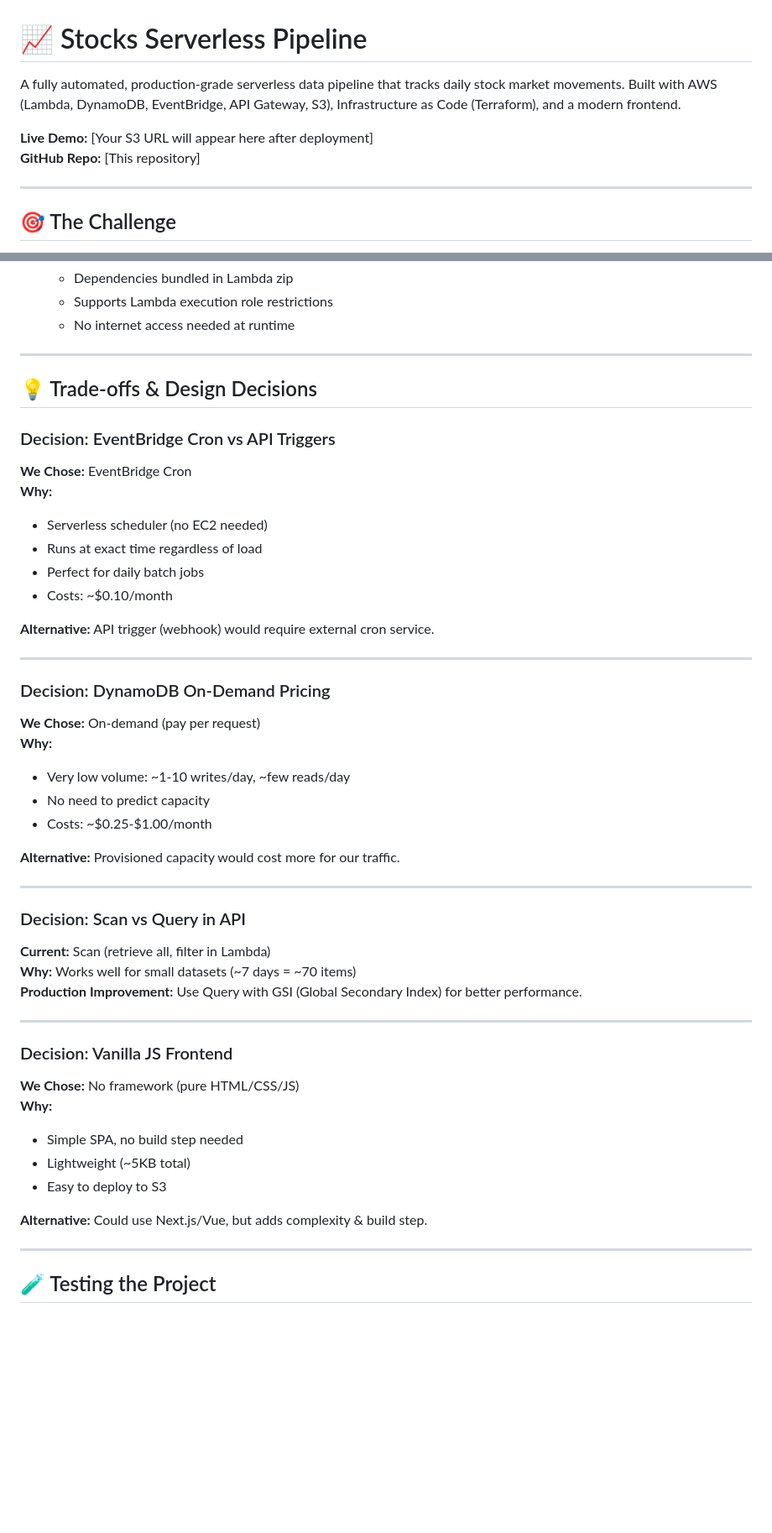
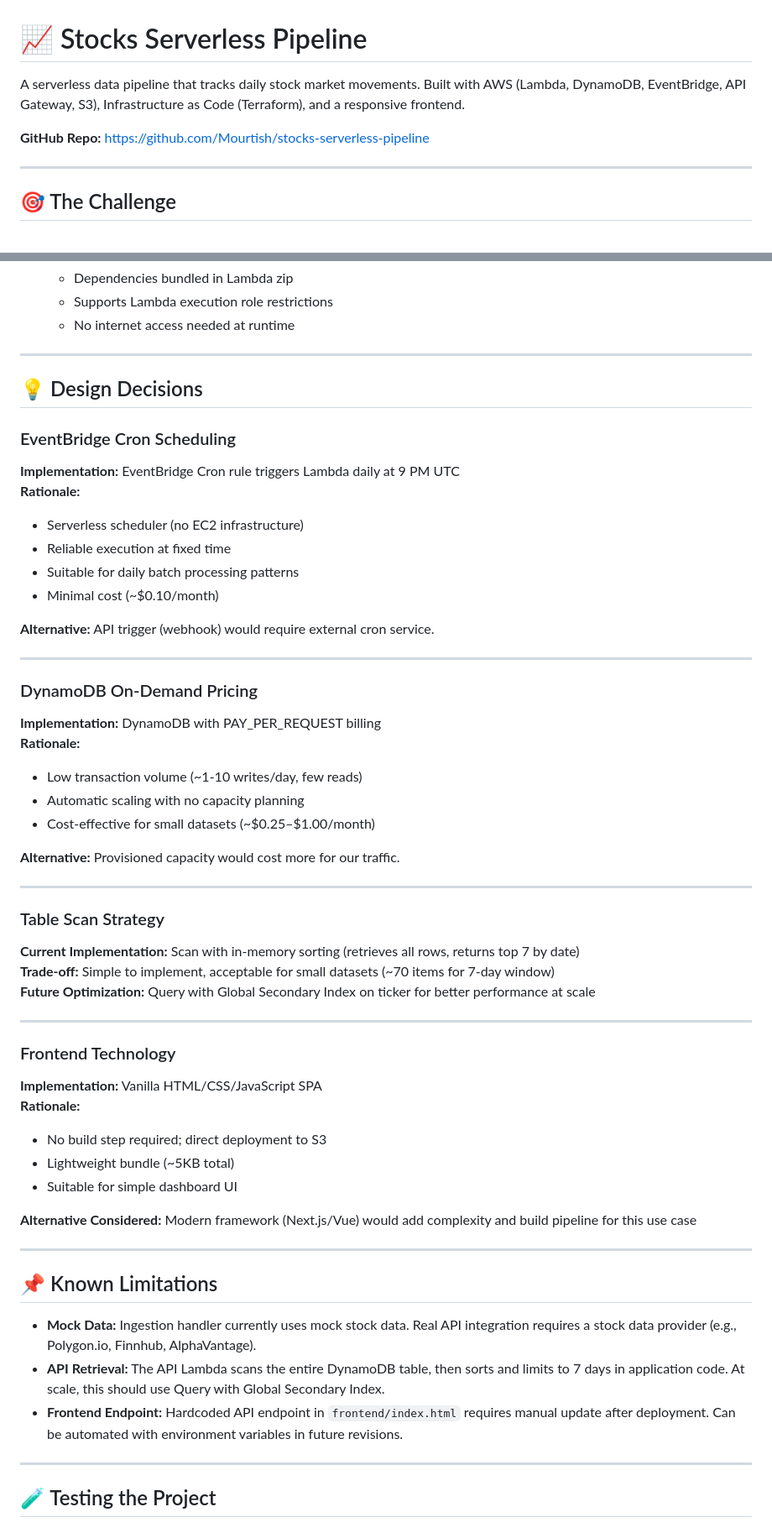
Before and after one commit to Mourtish/stocks-serverless-pipeline, a Markdown page: README.md, 2 parts joined by grey strips. Shown at 84% size. Drawn GitHub-style; blank space fills up the shorter version.

```diff
--- a/README.md
+++ b/README.md
@@ -1,9 +1,8 @@
 # 📈 Stocks Serverless Pipeline
 
-A fully automated, production-grade serverless data pipeline that tracks daily stock market movements. Built with AWS (Lambda, DynamoDB, EventBridge, API Gateway, S3), Infrastructure as Code (Terraform), and a modern frontend.
+A serverless data pipeline that tracks daily stock market movements. Built with AWS (Lambda, DynamoDB, EventBridge, API Gateway, S3), Infrastructure as Code (Terraform), and a responsive frontend.
 
-**Live Demo:** [Your S3 URL will appear here after deployment]
-**GitHub Repo:** [This repository]
+**GitHub Repo:** https://github.com/Mourtish/stocks-serverless-pipeline
 
 ---
 
@@ -327,50 +325,58 @@ DYNAMODB_TABLE = os.getenv("DYNAMODB_TABLE")    # From Terraform
 
 ---
 
-## 💡 Trade-offs & Design Decisions
+## 💡 Design Decisions
 
-### Decision: EventBridge Cron vs API Triggers
+### EventBridge Cron Scheduling
 
-**We Chose:** EventBridge Cron
-**Why:**
-- Serverless scheduler (no EC2 needed)
-- Runs at exact time regardless of load
-- Perfect for daily batch jobs
-- Costs: ~$0.10/month
+**Implementation:** EventBridge Cron rule triggers Lambda daily at 9 PM UTC
+**Rationale:**
+- Serverless scheduler (no EC2 infrastructure)
+- Reliable execution at fixed time
+- Suitable for daily batch processing patterns
+- Minimal cost (~$0.10/month)
 
 **Alternative:** API trigger (webhook) would require external cron service.
 
 ---
 
-### Decision: DynamoDB On-Demand Pricing
+### DynamoDB On-Demand Pricing
 
-**We Chose:** On-demand (pay per request)
-**Why:**
-- Very low volume: ~1-10 writes/day, ~few reads/day
-- No need to predict capacity
-- Costs: ~$0.25-$1.00/month
+**Implementation:** DynamoDB with PAY_PER_REQUEST billing
+**Rationale:**
+- Low transaction volume (~1-10 writes/day, few reads)
+- Automatic scaling with no capacity planning
+- Cost-effective for small datasets (~$0.25–$1.00/month)
 
 **Alternative:** Provisioned capacity would cost more for our traffic.
 
 ---
 
-### Decision: Scan vs Query in API
+### Table Scan Strategy
 
-**Current:** Scan (retrieve all, filter in Lambda)
-**Why:** Works well for small datasets (~7 days = ~70 items)
-**Production Improvement:** Use Query with GSI (Global Secondary Index) for better performance.
+**Current Implementation:** Scan with in-memory sorting (retrieves all rows, returns top 7 by date)
+**Trade-off:** Simple to implement, acceptable for small datasets (~70 items for 7-day window)
+**Future Optimization:** Query with Global Secondary Index on ticker for better performance at scale
 
 ---
 
-### Decision: Vanilla JS Frontend
+### Frontend Technology
 
-**We Chose:** No framework (pure HTML/CSS/JS)
-**Why:**
-- Simple SPA, no build step needed
-- Lightweight (~5KB total)
-- Easy to deploy to S3
+**Implementation:** Vanilla HTML/CSS/JavaScript SPA
+**Rationale:**
+- No build step required; direct deployment to S3
+- Lightweight bundle (~5KB total)
+- Suitable for simple dashboard UI
 
-**Alternative:** Could use Next.js/Vue, but adds complexity & build step.
+**Alternative Considered:** Modern framework (Next.js/Vue) would add complexity and build pipeline for this use case
+
+---
+
+## 📌 Known Limitations
+
+- **Mock Data:** Ingestion handler currently uses mock stock data. Real API integration requires a stock data provider (e.g., Polygon.io, Finnhub, AlphaVantage).
+- **API Retrieval:** The API Lambda scans the entire DynamoDB table, then sorts and limits to 7 days in application code. At scale, this should use Query with Global Secondary Index.
+- **Frontend Endpoint:** Hardcoded API endpoint in `frontend/index.html` requires manual update after deployment. Can be automated with environment variables in future revisions.
 
 ---
 
```
Also changed, not shown: other parts of README.md (+11 -12 lines), QUICK_REFERENCE.md (+140 -109 lines), SECURITY_GUIDE.md (+143 -252 lines).
